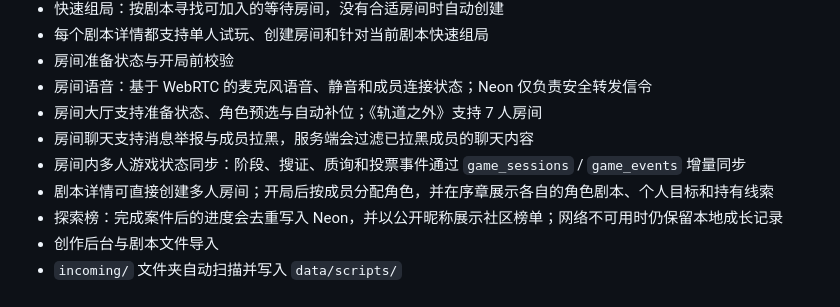
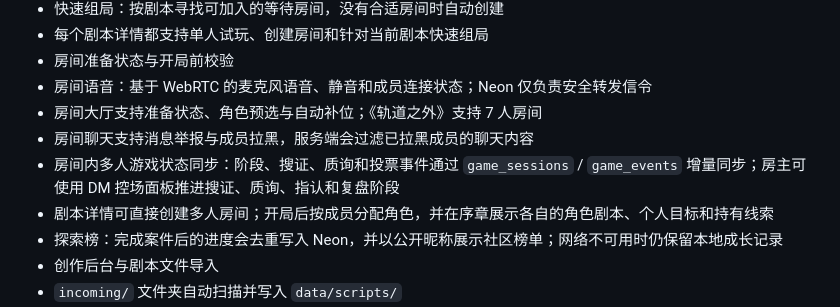
Before and after one commit to brucesunxi/juben, a Markdown page: README.md, the part around the change. Rendered like a GitHub page.

Commit message:
Document DM host controls

```diff
--- a/README.md
+++ b/README.md
@@ -11,7 +11,7 @@ Nocturne 是一个高质感线上剧本推理社交 MVP，包含：
 - 房间语音：基于 WebRTC 的麦克风语音、静音和成员连接状态；Neon 仅负责安全转发信令
 - 房间大厅支持准备状态、角色预选与自动补位；《轨道之外》支持 7 人房间
 - 房间聊天支持消息举报与成员拉黑，服务端会过滤已拉黑成员的聊天内容
-- 房间内多人游戏状态同步：阶段、搜证、质询和投票事件通过 `game_sessions` / `game_events` 增量同步
+- 房间内多人游戏状态同步：阶段、搜证、质询和投票事件通过 `game_sessions` / `game_events` 增量同步；房主可使用 DM 控场面板推进搜证、质询、指认和复盘阶段
 - 剧本详情可直接创建多人房间；开局后按成员分配角色，并在序章展示各自的角色剧本、个人目标和持有线索
 - 探索榜：完成案件后的进度会去重写入 Neon，并以公开昵称展示社区榜单；网络不可用时仍保留本地成长记录
 - 创作后台与剧本文件导入
```
